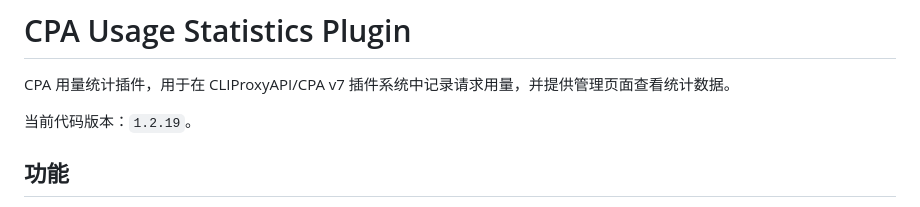
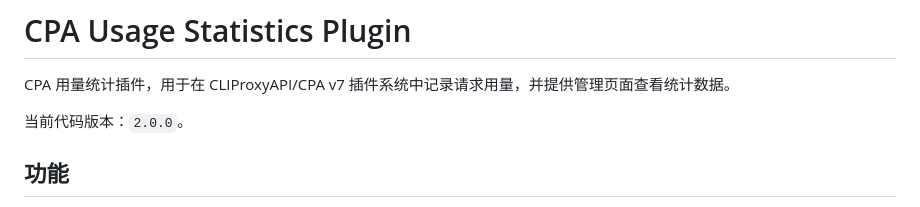
Before and after one commit to zduu/cpa-usage-plugin, a Markdown page: README.md, the part around the change. GitHub-like rendering.

Commit message:
docs: 更新 README 版本号为 v2.0.0

```diff
--- a/README.md
+++ b/README.md
@@ -2,7 +2,7 @@
 
 CPA 用量统计插件，用于在 CLIProxyAPI/CPA v7 插件系统中记录请求用量，并提供管理页面查看统计数据。
 
-当前代码版本：`1.2.19`。
+当前代码版本：`2.0.0`。
 
 ## 功能
 
```
